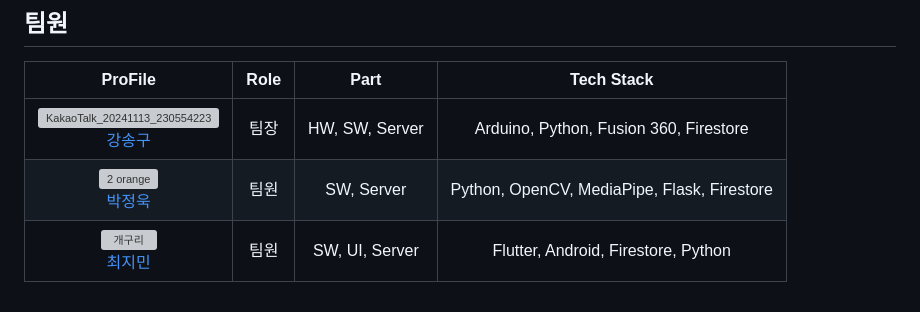
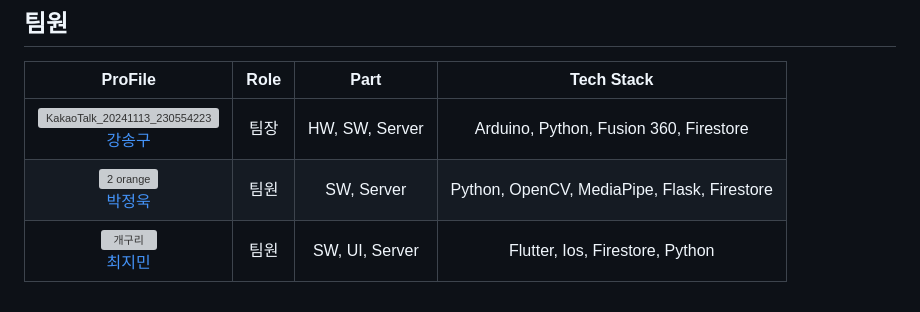
Before and after one commit to Throwball99/Real-Time-Brushing-Guide-and-Diagnosis-System, a Markdown page: README.md, the part around the change. Rendered like a GitHub page; grey boxes are pictures that could not be loaded.

```diff
--- a/README.md
+++ b/README.md
@@ -54,4 +54,4 @@
 |:--------:|:--------:|:--------:|:--------:|
 | ![KakaoTalk_20241113_230554223](https://github.com/user-attachments/assets/986e1819-2d0d-4715-97ce-590ea6495421) <br> [강송구](https://github.com/Throwball99) |   팀장  |   HW, SW, Server |   Arduino, Python, Fusion 360, Firestore |
 | ![2 orange](https://github.com/Throwball99/2023ESWContest_free_1042/assets/143514249/c9eadced-f7e2-419b-a819-1612bf5ea15a) <br>  [박정욱]( https://github.com/wjddnr0920)  |   팀원  |   SW, Server  |   Python, OpenCV, MediaPipe, Flask, Firestore  |
-|   ![개구리](https://github.com/Throwball99/2023ESWContest_free_1042/assets/143514249/69319bbd-74bb-40c1-92d8-ae96e23b3500) <br> [최지민](https://github.com/irmu98)    |   팀원  |   SW, UI, Server  |   Flutter, Android, Firestore, Python   |
+|   ![개구리](https://github.com/Throwball99/2023ESWContest_free_1042/assets/143514249/69319bbd-74bb-40c1-92d8-ae96e23b3500) <br> [최지민](https://github.com/irmu98)    |   팀원  |   SW, UI, Server  |   Flutter, Ios, Firestore, Python   |
```
